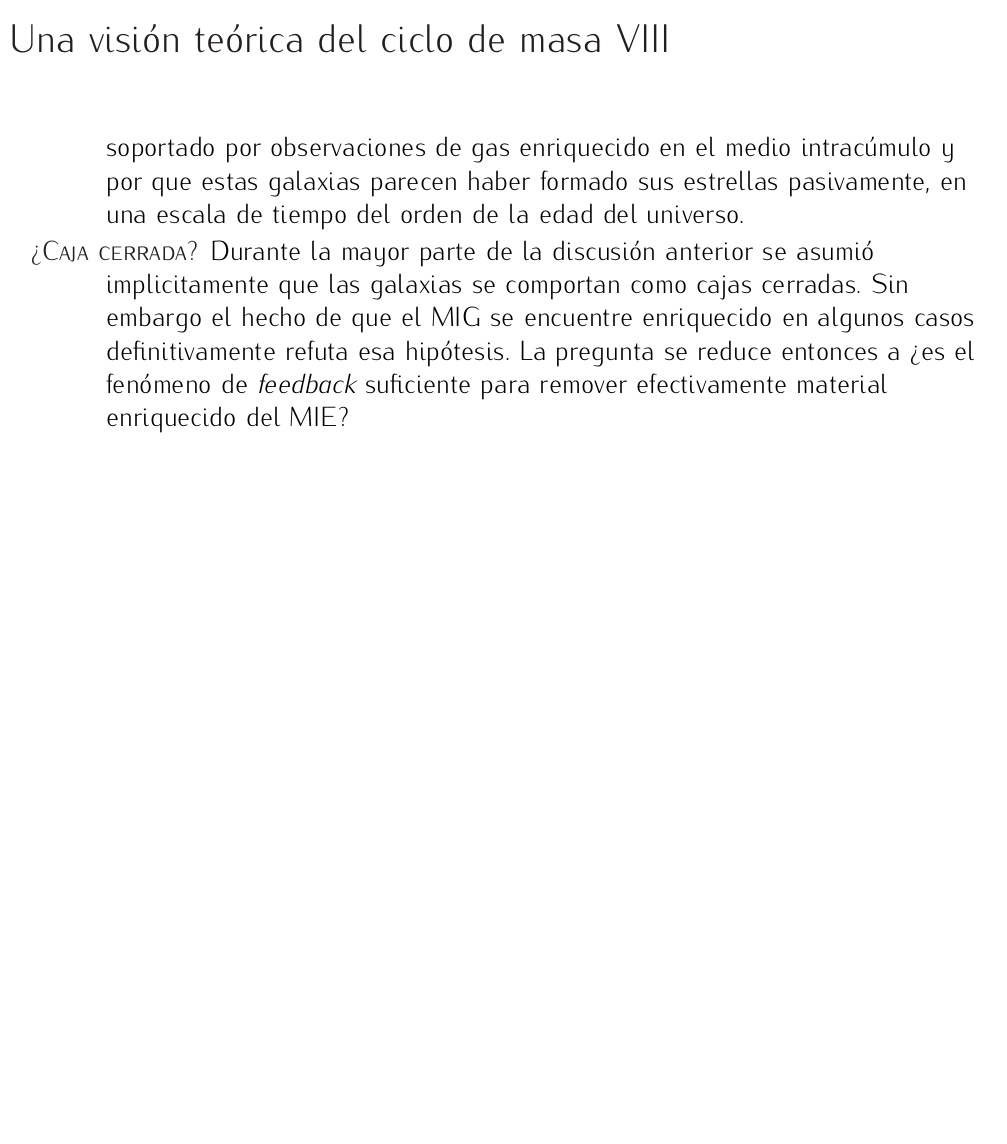
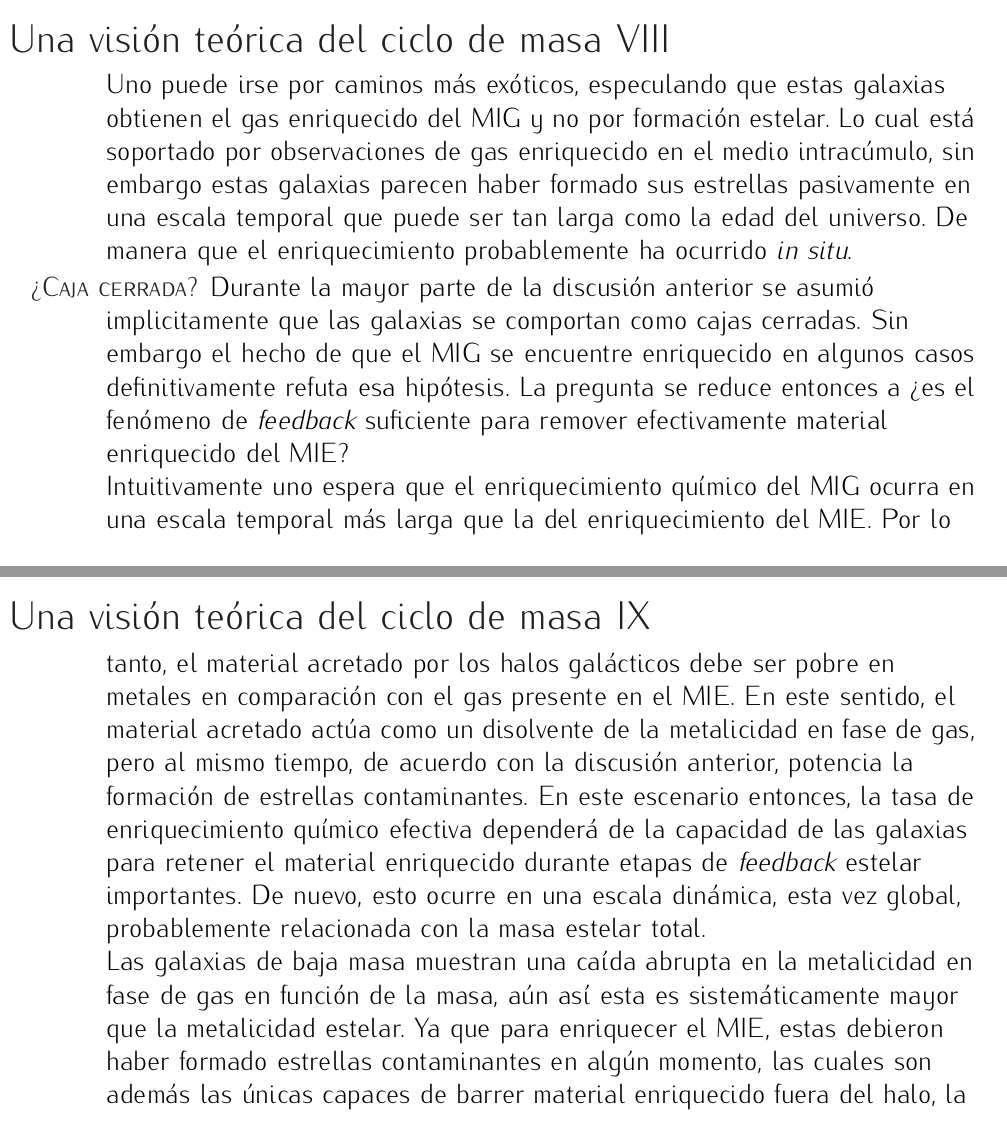
Before and after one commit to ajmejia/1st-phd-seminar, a LaTeX poster (pres.tex): page 20 of 33 before the commit and pages 20 and 21 of 35 after it, the two joined at a grey line, the shorter picture padded with empty space. The pictures show the PDF file pres.pdf that the author committed with the source.

Commit message:
finished theoretical discussion

```diff
--- a/pres.tex
+++ b/pres.tex
@@ -503,6 +503,3 @@ gas luzca tan enriquecido. Por ejemplo, una galaxia de $M_\star=10^{10}\,\text{M
 masa solar por año, mientras que galaxias más masivas pueden formar hasta diez masas solares por año
 \citep{Sanchez2013}. ¿Cómo llegó a enriquecerse el gas? Uno puede especular que estas galaxias
 sufrieron eventos de formación estelar importante en el pasado que pudo enriquecer el medio
-relativamente rápido, en cuyo caso ¿por qué la formación estelar ya no es tan eficiente ahora? Es
-posible que el enriquecimiento químico sea catalizador para el enfriamiento, pero no necesariamente
-para la formación estelar.
@@ -509,14 +510,31 @@ para la formación estelar.
 
 Uno puede irse por caminos más exóticos, especulando que estas galaxias obtienen el gas enriquecido
 del MIG y no por formación estelar. Lo cual está soportado por observaciones de gas enriquecido en
-el medio intracúmulo y por que estas galaxias parecen haber formado sus estrellas pasivamente, en
-una escala de tiempo del orden de la edad del universo.
+el medio intracúmulo, sin embargo estas galaxias parecen haber formado sus estrellas pasivamente en
+una escala temporal que puede ser tan larga como la edad del universo. De manera que el
+enriquecimiento probablemente ha ocurrido \emph{in situ}.
 %
 \item[\textsc{¿Caja cerrada?}] Durante la mayor parte de la discusión anterior se asumió
 implicitamente que las galaxias se comportan como cajas cerradas. Sin embargo el hecho de que el MIG
 se encuentre enriquecido en algunos casos definitivamente refuta esa hipótesis. La pregunta se
 reduce entonces a ¿es el fenómeno de \emph{feedback} suficiente para remover efectivamente material
 enriquecido del MIE?
+
+Intuitivamente uno espera que el enriquecimiento químico del MIG ocurra en una escala temporal más
+larga que la del enriquecimiento del MIE. Por lo tanto, el material acretado por los halos
+galácticos debe ser pobre en metales en comparación con el gas presente en el MIE. En este sentido,
+el material acretado actúa como un disolvente de la metalicidad en fase de gas, pero al mismo
+tiempo, de acuerdo con la discusión anterior, potencia la formación de estrellas contaminantes. En
+este escenario entonces, la tasa de enriquecimiento químico efectiva dependerá de la capacidad de
+las galaxias para retener el material enriquecido durante etapas de \emph{feedback} estelar
+importantes. De nuevo, esto ocurre en una escala dinámica, esta vez global, probablemente
+relacionada con la masa estelar total.
+
+Las galaxias de baja masa muestran una caída abrupta en la metalicidad en fase de gas en función de
+la masa, aún así esta es sistemáticamente mayor que la metalicidad estelar. Ya que para enriquecer
+el MIE, estas debieron haber formado estrellas contaminantes en algún momento, las cuales son además
+las únicas capaces de barrer material enriquecido fuera del halo, la única forma de que estas
+galaxias sean sistemáticamente pobres en metales es que nunca hayan formado este tipo de estrellas.
 %
 \end{description}
 \end{frame}
```
Also changed, not shown: pres.pdf, pres.tex (4 more changed lines).
